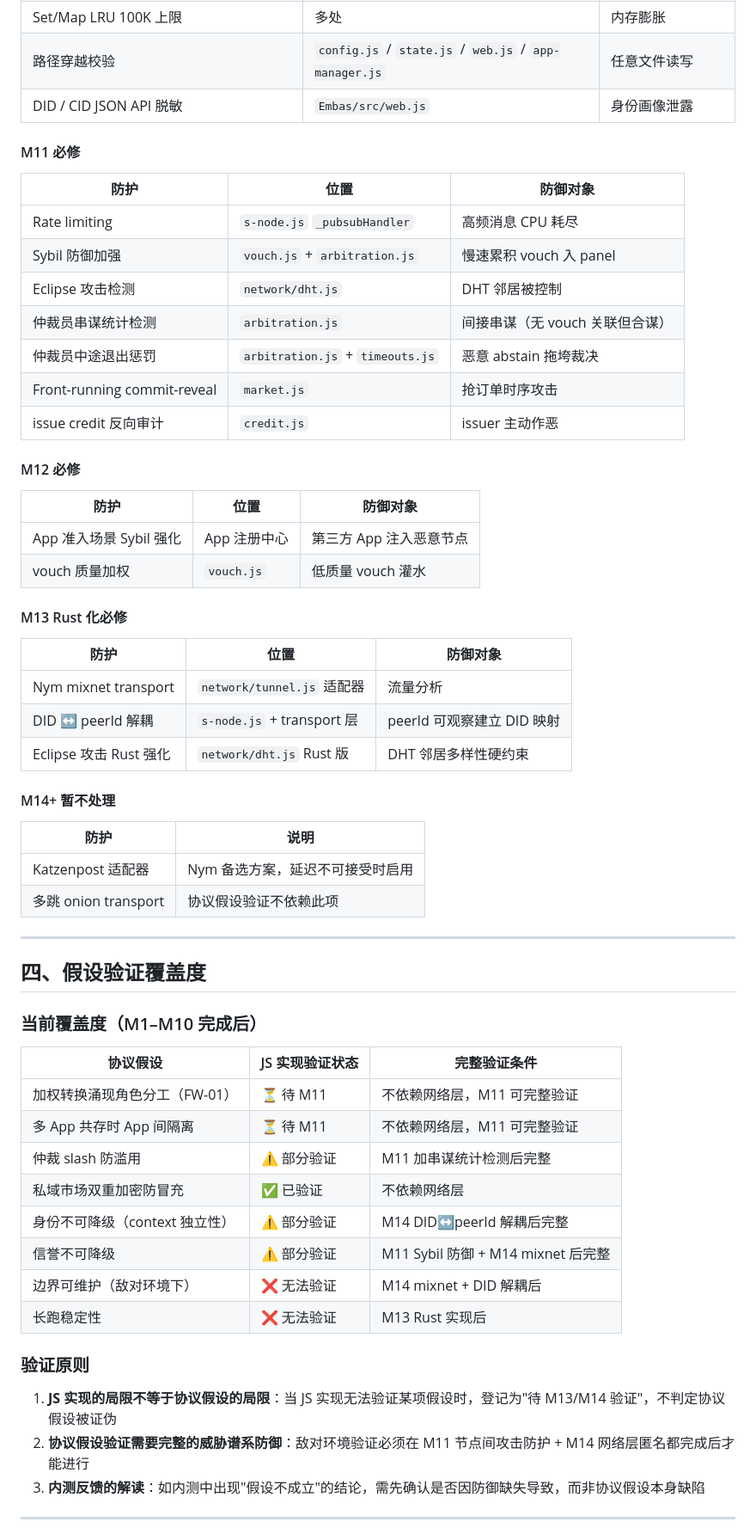
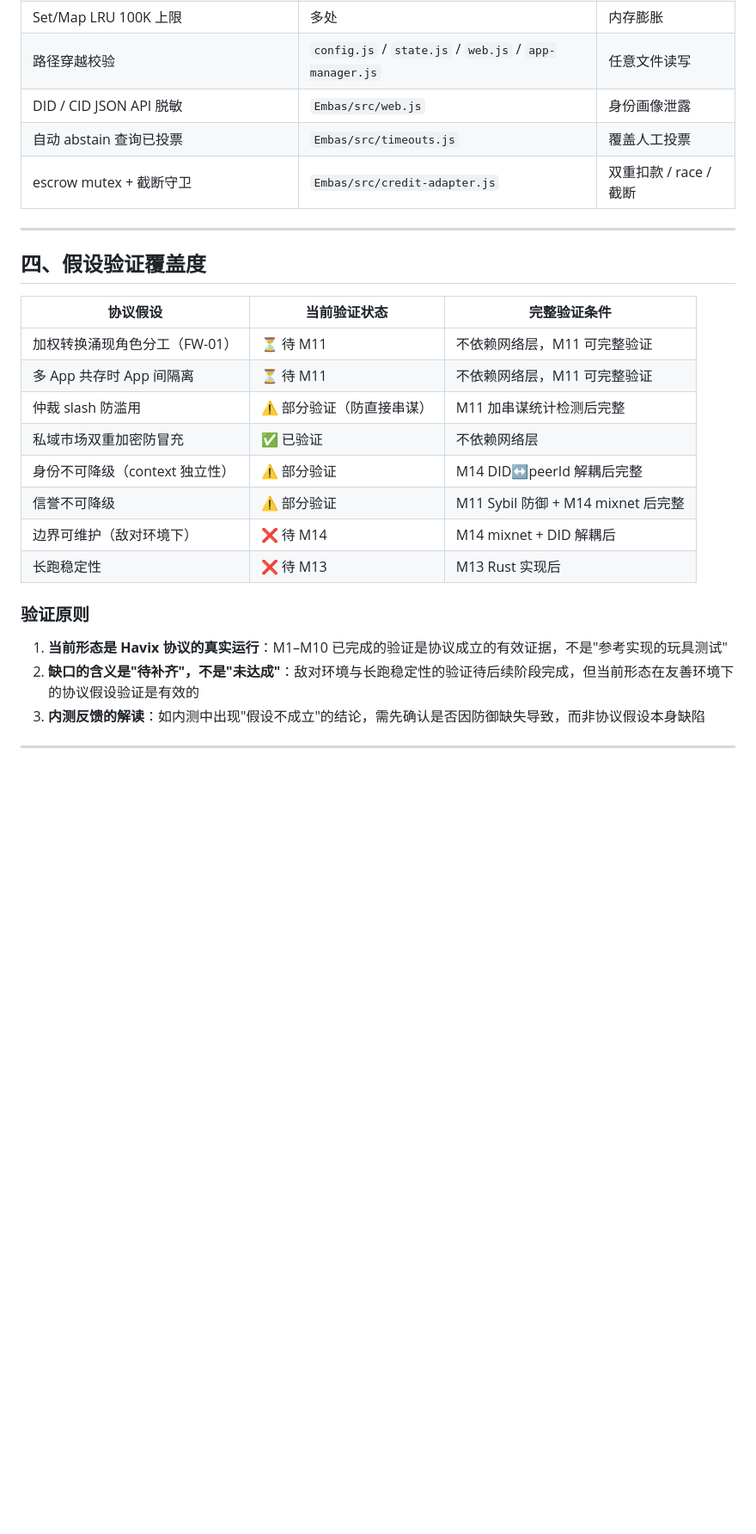
Before and after one commit to eneatlnc-cell/Havix, a Markdown page: NEXT-STEPS.md, the part around one of its changes. Shown at 86% size. GitHub-like rendering; blank space fills up the shorter version.

```diff
--- a/NEXT-STEPS.md
+++ b/NEXT-STEPS.md
@@ -212,62 +203,28 @@ Havix 协议面对的威胁是连续的谱系，不是离散的两类：
 | Set/Map LRU 100K 上限 | 多处 | 内存膨胀 |
 | 路径穿越校验 | `config.js` / `state.js` / `web.js` / `app-manager.js` | 任意文件读写 |
 | DID / CID JSON API 脱敏 | `Embas/src/web.js` | 身份画像泄露 |
-
-#### M11 必修
-
-| 防护 | 位置 | 防御对象 |
-|---|---|---|
-| Rate limiting | `s-node.js` `_pubsubHandler` | 高频消息 CPU 耗尽 |
-| Sybil 防御加强 | `vouch.js` + `arbitration.js` | 慢速累积 vouch 入 panel |
-| Eclipse 攻击检测 | `network/dht.js` | DHT 邻居被控制 |
-| 仲裁员串谋统计检测 | `arbitration.js` | 间接串谋（无 vouch 关联但合谋） |
-| 仲裁员中途退出惩罚 | `arbitration.js` + `timeouts.js` | 恶意 abstain 拖垮裁决 |
-| Front-running commit-reveal | `market.js` | 抢订单时序攻击 |
-| issue credit 反向审计 | `credit.js` | issuer 主动作恶 |
-
-#### M12 必修
-
-| 防护 | 位置 | 防御对象 |
-|---|---|---|
-| App 准入场景 Sybil 强化 | App 注册中心 | 第三方 App 注入恶意节点 |
-| vouch 质量加权 | `vouch.js` | 低质量 vouch 灌水 |
-
-#### M13 Rust 化必修
-
-| 防护 | 位置 | 防御对象 |
-|---|---|---|
-| Nym mixnet transport | `network/tunnel.js` 适配器 | 流量分析 |
-| DID ↔ peerId 解耦 | `s-node.js` + transport 层 | peerId 可观察建立 DID 映射 |
-| Eclipse 攻击 Rust 强化 | `network/dht.js` Rust 版 | DHT 邻居多样性硬约束 |
-
-#### M14+ 暂不处理
-
-| 防护 | 说明 |
-|---|---|
-| Katzenpost 适配器 | Nym 备选方案，延迟不可接受时启用 |
-| 多跳 onion transport | 协议假设验证不依赖此项 |
+| 自动 abstain 查询已投票 | `Embas/src/timeouts.js` | 覆盖人工投票 |
+| escrow mutex + 截断守卫 | `Embas/src/credit-adapter.js` | 双重扣款 / race / 截断 |
 
 ---
 
 ## 四、假设验证覆盖度
 
-### 当前覆盖度（M1–M10 完成后）
-
-| 协议假设 | JS 实现验证状态 | 完整验证条件 |
+| 协议假设 | 当前验证状态 | 完整验证条件 |
 |---|---|---|
 | 加权转换涌现角色分工（FW-01） | ⏳ 待 M11 | 不依赖网络层，M11 可完整验证 |
 | 多 App 共存时 App 间隔离 | ⏳ 待 M11 | 不依赖网络层，M11 可完整验证 |
-| 仲裁 slash 防滥用 | ⚠️ 部分验证 | M11 加串谋统计检测后完整 |
+| 仲裁 slash 防滥用 | ⚠️ 部分验证（防直接串谋） | M11 加串谋统计检测后完整 |
 | 私域市场双重加密防冒充 | ✅ 已验证 | 不依赖网络层 |
 | 身份不可降级（context 独立性） | ⚠️ 部分验证 | M14 DID↔peerId 解耦后完整 |
 | 信誉不可降级 | ⚠️ 部分验证 | M11 Sybil 防御 + M14 mixnet 后完整 |
-| 边界可维护（敌对环境下） | ❌ 无法验证 | M14 mixnet + DID 解耦后 |
-| 长跑稳定性 | ❌ 无法验证 | M13 Rust 实现后 |
+| 边界可维护（敌对环境下） | ❌ 待 M14 | M14 mixnet + DID 解耦后 |
+| 长跑稳定性 | ❌ 待 M13 | M13 Rust 实现后 |
 
 ### 验证原则
 
-1. **JS 实现的局限不等于协议假设的局限**：当 JS 实现无法验证某项假设时，登记为"待 M13/M14 验证"，不判定协议假设被证伪
-2. **协议假设验证需要完整的威胁谱系防御**：敌对环境验证必须在 M11 节点间攻击防护 + M14 网络层匿名都完成后才能进行
+1. **当前形态是 Havix 协议的真实运行**：M1–M10 已完成的验证是协议成立的有效证据，不是"参考实现的玩具测试"
+2. **缺口的含义是"待补齐"，不是"未达成"**：敌对环境与长跑稳定性的验证待后续阶段完成，但当前形态在友善环境下的协议假设验证是有效的
 3. **内测反馈的解读**：如内测中出现"假设不成立"的结论，需先确认是否因防御缺失导致，而非协议假设本身缺陷
 
 ---
```
Also changed, not shown: other parts of NEXT-STEPS.md (+79 -108 lines).
